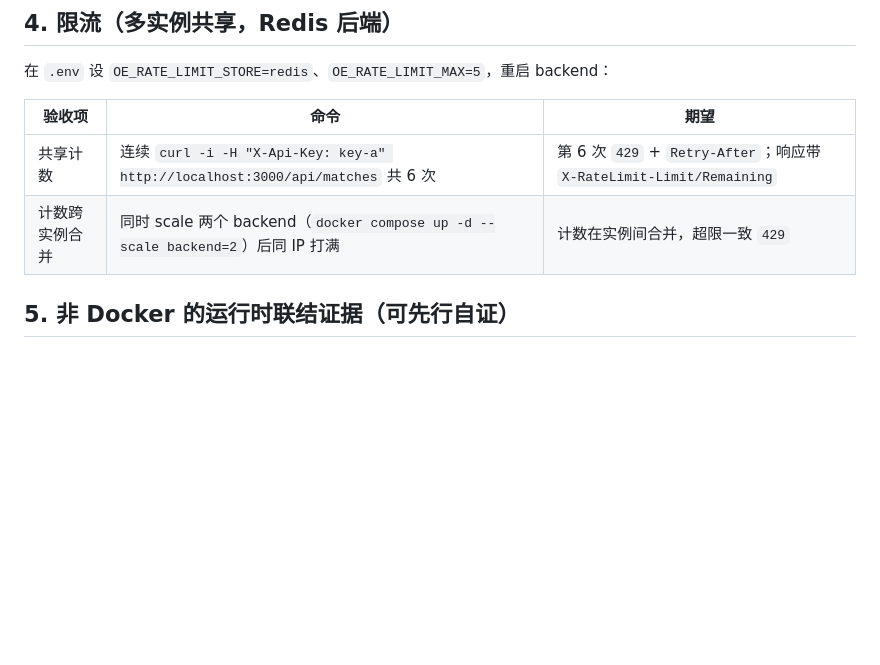
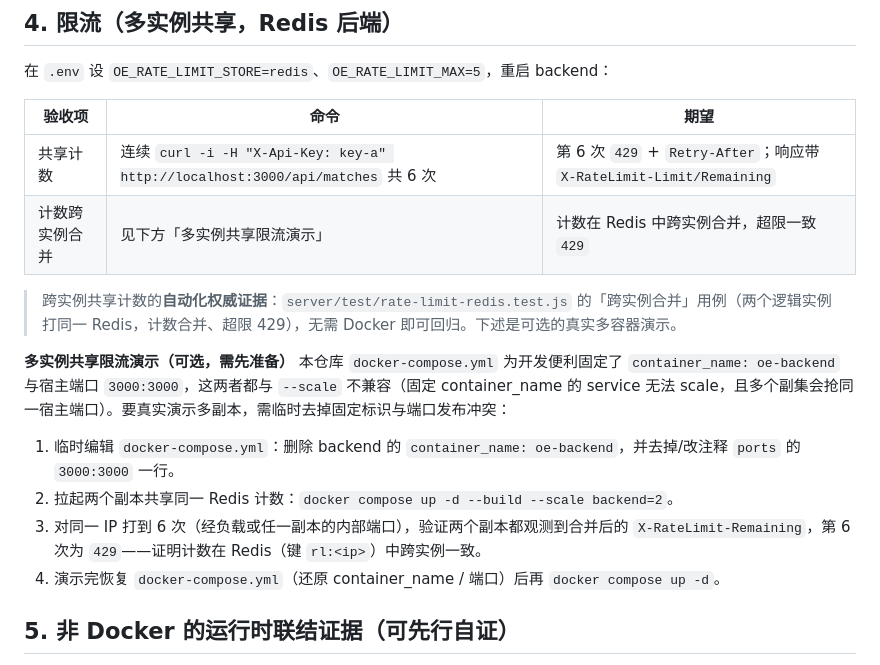
Before and after one commit to oybyte/football-knowledge-model, a Markdown page: docs/ops/deploy-e2e.md, the part around the change. Rendered like a GitHub page; blank space fills up the shorter version.

Commit message:
docs(deploy): fix multi-instance rate-limit demo in deploy-e2e runbook
`--scale backend=2` conflicts with the compose backend's fixed
container_name and 3000:3000 host port mapping (fixed container_name
cannot scale; replicas would clash on the host port). Rework §4: point to
the authoritative cross-instance proof already covered by
rate-limit-redis.test.js ("跨实例合并"), and give an honest optional multi-
container demo that first drops container_name/port before scaling.

```diff
--- a/docs/ops/deploy-e2e.md
+++ b/docs/ops/deploy-e2e.md
@@ -59,7 +59,17 @@ OE_API_KEY_REVOKED="key-b"
 | 验收项 | 命令 | 期望 |
 |---|---|---|
 | 共享计数 | 连续 `curl -i -H "X-Api-Key: key-a" http://localhost:3000/api/matches` 共 6 次 | 第 6 次 `429` + `Retry-After`；响应带 `X-RateLimit-Limit/Remaining` |
-| 计数跨实例合并 | 同时 scale 两个 backend（`docker compose up -d --scale backend=2`）后同 IP 打满 | 计数在实例间合并，超限一致 `429` |
+| 计数跨实例合并 | 见下方「多实例共享限流演示」 | 计数在 Redis 中跨实例合并，超限一致 `429` |
+
+> 跨实例共享计数的**自动化权威证据**：`server/test/rate-limit-redis.test.js` 的「跨实例合并」用例（两个逻辑实例打同一 Redis，计数合并、超限 429），无需 Docker 即可回归。下述是可选的真实多容器演示。
+
+**多实例共享限流演示（可选，需先准备）**
+本仓库 `docker-compose.yml` 为开发便利固定了 `container_name: oe-backend` 与宿主端口 `3000:3000`，这两者都与 `--scale` 不兼容（固定 container_name 的 service 无法 scale，且多个副集会抢同一宿主端口）。要真实演示多副本，需临时去掉固定标识与端口发布冲突：
+
+1. 临时编辑 `docker-compose.yml`：删除 backend 的 `container_name: oe-backend`，并去掉/改注释 `ports` 的 `3000:3000` 一行。
+2. 拉起两个副本共享同一 Redis 计数：`docker compose up -d --build --scale backend=2`。
+3. 对同一 IP 打到 6 次（经负载或任一副本的内部端口），验证两个副本都观测到合并后的 `X-RateLimit-Remaining`，第 6 次为 `429`——证明计数在 Redis（键 `rl:<ip>`）中跨实例一致。
+4. 演示完恢复 `docker-compose.yml`（还原 container_name / 端口）后再 `docker compose up -d`。
 
 ## 5. 非 Docker 的运行时联结证据（可先行自证）
 
```
